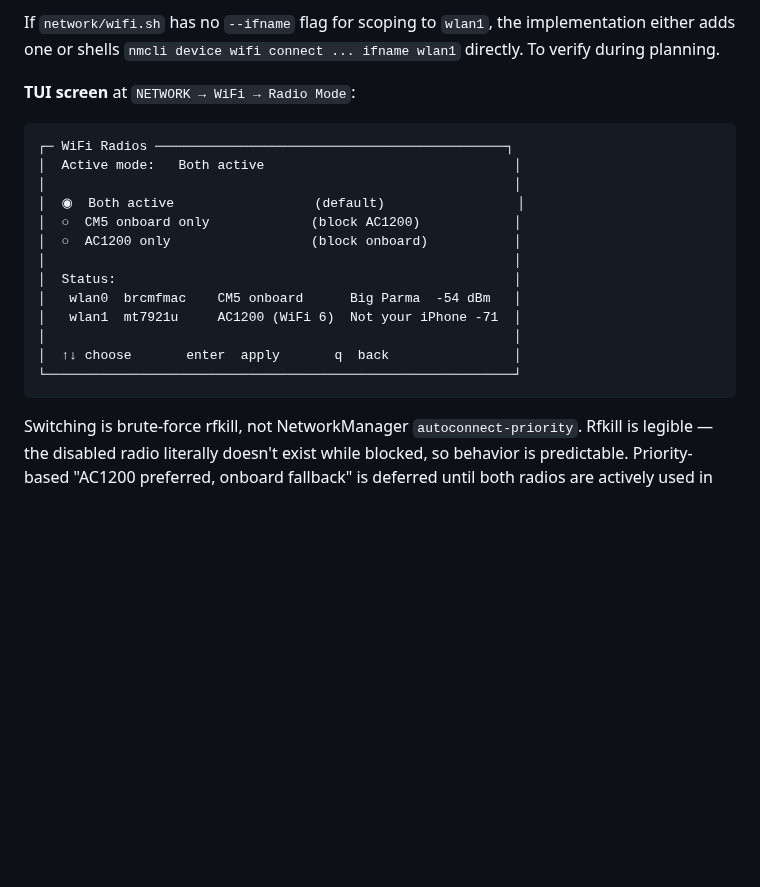
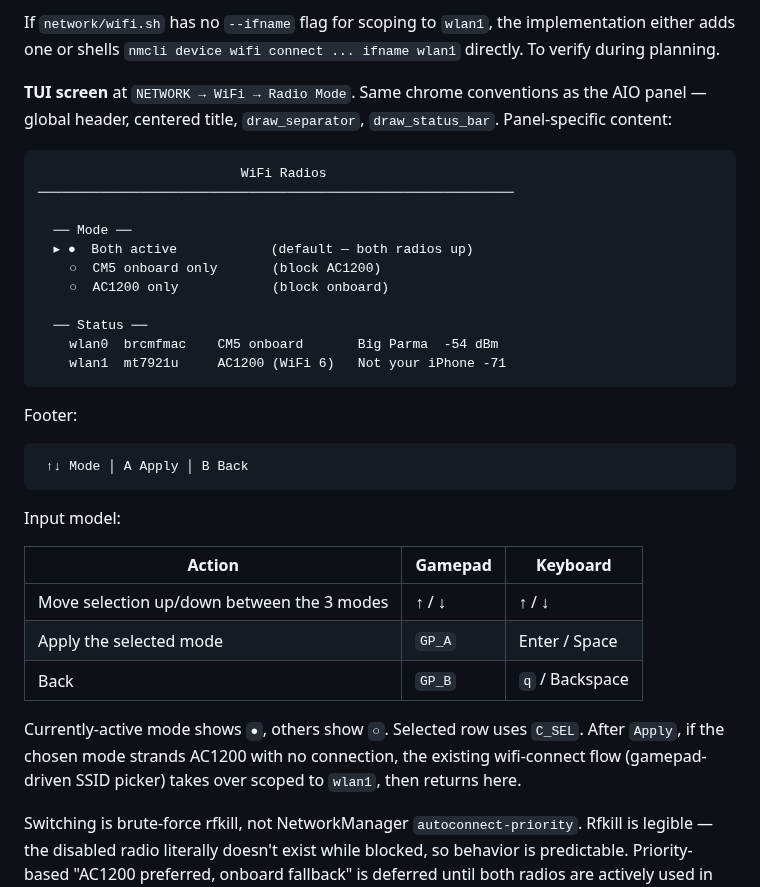
Before and after one commit to mikevitelli/uconsole-cloud, a Markdown page: docs/specs/2026-05-02-aio-v2-tui-and-radio-switcher-design.md, the part around one of its changes. GitHub-like rendering; blank space fills up the shorter version.

````diff
--- a/docs/specs/2026-05-02-aio-v2-tui-and-radio-switcher-design.md
+++ b/docs/specs/2026-05-02-aio-v2-tui-and-radio-switcher-design.md
@@ -103,23 +120,37 @@ Mode persists to `~/.config/uconsole/wifi_radio_mode` (single-line text file, co
 
 If `network/wifi.sh` has no `--ifname` flag for scoping to `wlan1`, the implementation either adds one or shells `nmcli device wifi connect ... ifname wlan1` directly. To verify during planning.
 
-**TUI screen** at `NETWORK → WiFi → Radio Mode`:
+**TUI screen** at `NETWORK → WiFi → Radio Mode`. Same chrome conventions as the AIO panel — global header, centered title, `draw_separator`, `draw_status_bar`. Panel-specific content:
 
 ```
-┌─ WiFi Radios ─────────────────────────────────────────────┐
-│  Active mode:   Both active                                │
-│                                                            │
-│  ◉  Both active                  (default)                 │
-│  ○  CM5 onboard only             (block AC1200)            │
-│  ○  AC1200 only                  (block onboard)           │
-│                                                            │
-│  Status:                                                   │
-│   wlan0  brcmfmac    CM5 onboard      Big Parma  -54 dBm   │
-│   wlan1  mt7921u     AC1200 (WiFi 6)  Not your iPhone -71  │
-│                                                            │
-│  ↑↓ choose       enter  apply       q  back                │
-└────────────────────────────────────────────────────────────┘
+                          WiFi Radios
+─────────────────────────────────────────────────────────────
+
+  ── Mode ──
+  ▸ ●  Both active            (default — both radios up)
+    ○  CM5 onboard only       (block AC1200)
+    ○  AC1200 only            (block onboard)
+
+  ── Status ──
+    wlan0  brcmfmac    CM5 onboard       Big Parma  -54 dBm
+    wlan1  mt7921u     AC1200 (WiFi 6)   Not your iPhone -71
 ```
+
+Footer:
+
+```
+ ↑↓ Mode │ A Apply │ B Back
+```
+
+Input model:
+
+| Action | Gamepad | Keyboard |
+|---|---|---|
+| Move selection up/down between the 3 modes | ↑ / ↓ | ↑ / ↓ |
+| Apply the selected mode | `GP_A` | Enter / Space |
+| Back | `GP_B` | `q` / Backspace |
+
+Currently-active mode shows `●`, others show `○`. Selected row uses `C_SEL`. After `Apply`, if the chosen mode strands AC1200 with no connection, the existing wifi-connect flow (gamepad-driven SSID picker) takes over scoped to `wlan1`, then returns here.
 
 Switching is brute-force rfkill, not NetworkManager `autoconnect-priority`. Rfkill is legible — the disabled radio literally doesn't exist while blocked, so behavior is predictable. Priority-based "AC1200 preferred, onboard fallback" is deferred until both radios are actively used in production.
 
````
Also changed, not shown: other parts of docs/specs/2026-05-02-aio-v2-tui-and-radio-switcher-design.md (+38 -21 lines).
